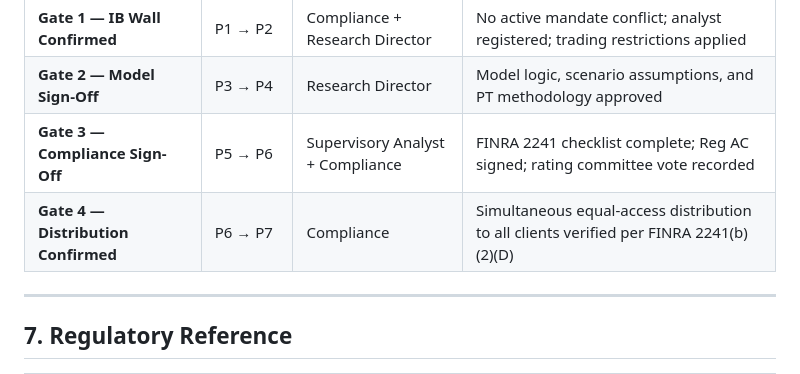
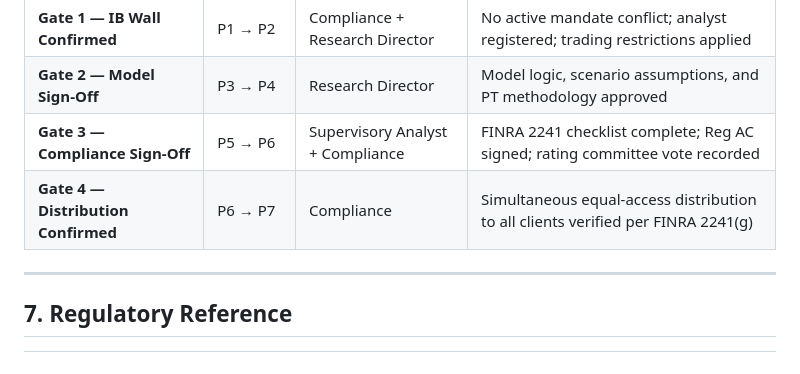
Before and after one commit to topquintile/equityresearch, a Markdown page: README.md, the part around the change. Rendered like a GitHub page.

```diff
--- a/README.md
+++ b/README.md
@@ -217,7 +217,7 @@ Four formal gates exist in the workflow. No phase may proceed without the preced
 | **Gate 1 — IB Wall Confirmed** | P1 → P2 | Compliance + Research Director | No active mandate conflict; analyst registered; trading restrictions applied |
 | **Gate 2 — Model Sign-Off** | P3 → P4 | Research Director | Model logic, scenario assumptions, and PT methodology approved |
 | **Gate 3 — Compliance Sign-Off** | P5 → P6 | Supervisory Analyst + Compliance | FINRA 2241 checklist complete; Reg AC signed; rating committee vote recorded |
-| **Gate 4 — Distribution Confirmed** | P6 → P7 | Compliance | Simultaneous equal-access distribution to all clients verified per FINRA 2241(b)(2)(D) |
+| **Gate 4 — Distribution Confirmed** | P6 → P7 | Compliance | Simultaneous equal-access distribution to all clients verified per FINRA 2241(g) |
 
 ---
 
```
